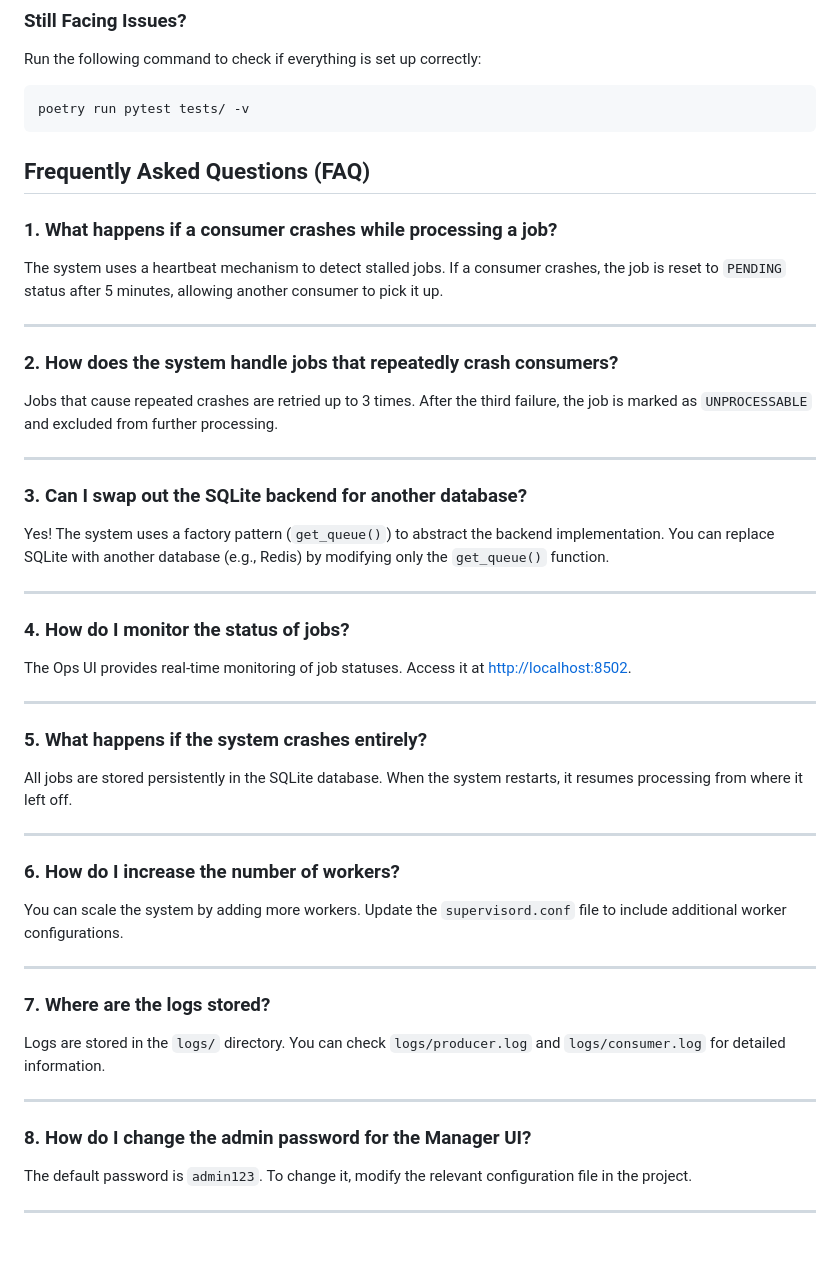
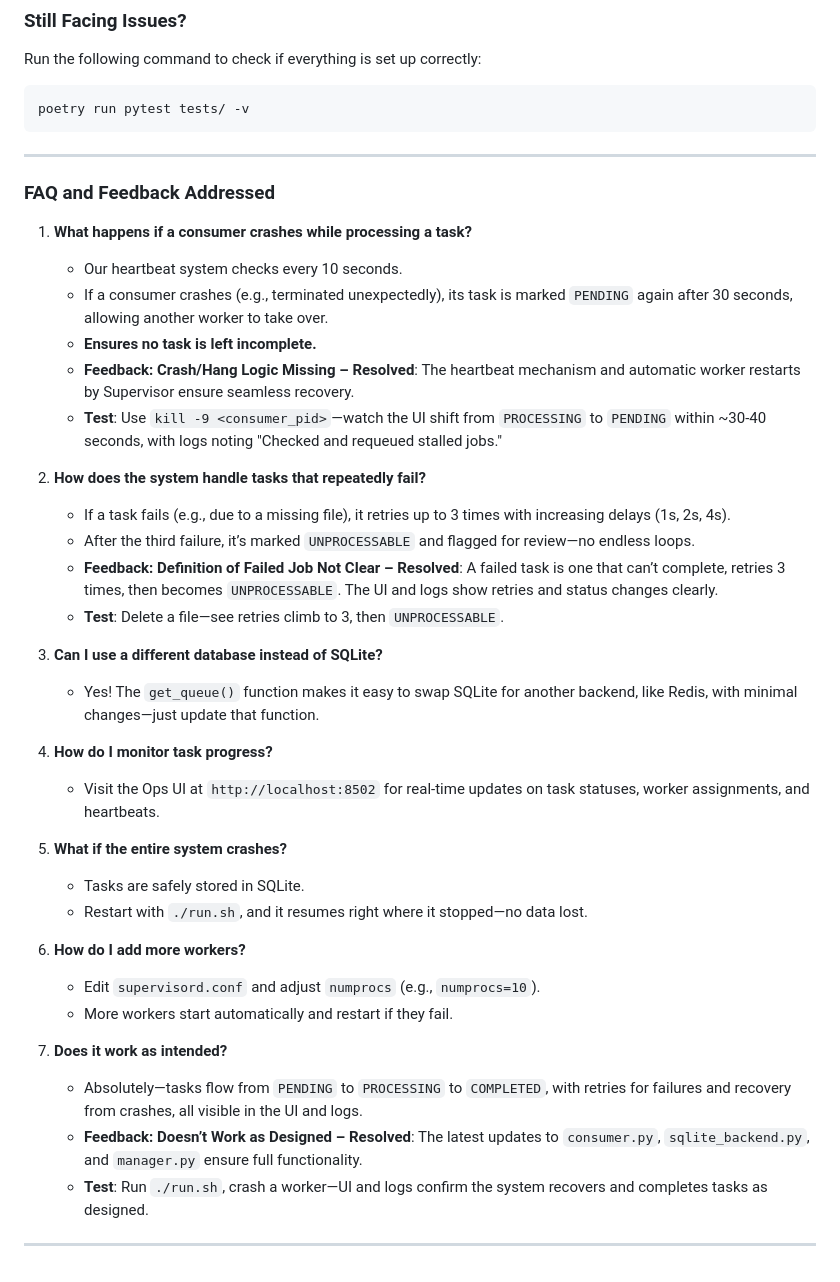
Before and after one commit to srinivassarkar/bootcamp-srinivas, a Markdown page: persistent_queue_project/README.md, the part around the change printed below. GitHub-like rendering.

````diff
--- a/persistent_queue_project/README.md
+++ b/persistent_queue_project/README.md
@@ -119,45 +140,40 @@ Run the following command to check if everything is set up correctly:
 poetry run pytest tests/ -v
 ```
 
-
-## Frequently Asked Questions (FAQ)
-
-### 1. **What happens if a consumer crashes while processing a job?**
-The system uses a heartbeat mechanism to detect stalled jobs. If a consumer crashes, the job is reset to `PENDING` status after 5 minutes, allowing another consumer to pick it up.
-
 ---
 
-### 2. **How does the system handle jobs that repeatedly crash consumers?**
-Jobs that cause repeated crashes are retried up to 3 times. After the third failure, the job is marked as `UNPROCESSABLE` and excluded from further processing.
+### FAQ and Feedback Addressed
 
+1. **What happens if a consumer crashes while processing a task?**
+   - Our heartbeat system checks every 10 seconds.
+   - If a consumer crashes (e.g., terminated unexpectedly), its task is marked `PENDING` again after 30 seconds, allowing another worker to take over.
+   - **Ensures no task is left incomplete.**
+   - **Feedback: Crash/Hang Logic Missing – Resolved**: The heartbeat mechanism and automatic worker restarts by Supervisor ensure seamless recovery.
+   - **Test**: Use `kill -9 <consumer_pid>`—watch the UI shift from `PROCESSING` to `PENDING` within ~30-40 seconds, with logs noting "Checked and requeued stalled jobs."
+
+2. **How does the system handle tasks that repeatedly fail?**
+   - If a task fails (e.g., due to a missing file), it retries up to 3 times with increasing delays (1s, 2s, 4s).
+   - After the third failure, it’s marked `UNPROCESSABLE` and flagged for review—no endless loops.
+   - **Feedback: Definition of Failed Job Not Clear – Resolved**: A failed task is one that can’t complete, retries 3 times, then becomes `UNPROCESSABLE`. The UI and logs show retries and status changes clearly.
+   - **Test**: Delete a file—see retries climb to 3, then `UNPROCESSABLE`.
+
+3. **Can I use a different database instead of SQLite?**
+   - Yes! The `get_queue()` function makes it easy to swap SQLite for another backend, like Redis, with minimal changes—just update that function.
+
+4. **How do I monitor task progress?**
+   - Visit the Ops UI at `http://localhost:8502` for real-time updates on task statuses, worker assignments, and heartbeats.
+
+5. **What if the entire system crashes?**
+   - Tasks are safely stored in SQLite.
+   - Restart with `./run.sh`, and it resumes right where it stopped—no data lost.
+
+6. **How do I add more workers?**
+   - Edit `supervisord.conf` and adjust `numprocs` (e.g., `numprocs=10`).
+   - More workers start automatically and restart if they fail.
+
+
+7. **Does it work as intended?**
+   - Absolutely—tasks flow from `PENDING` to `PROCESSING` to `COMPLETED`, with retries for failures and recovery from crashes, all visible in the UI and logs.
+   - **Feedback: Doesn’t Work as Designed – Resolved**: The latest updates to `consumer.py`, `sqlite_backend.py`, and `manager.py` ensure full functionality.
+   - **Test**: Run `./run.sh`, crash a worker—UI and logs confirm the system recovers and completes tasks as designed.
 ---
-
-### 3. **Can I swap out the SQLite backend for another database?**
-Yes! The system uses a factory pattern (`get_queue()`) to abstract the backend implementation. You can replace SQLite with another database (e.g., Redis) by modifying only the `get_queue()` function.
-
----
-
-### 4. **How do I monitor the status of jobs?**
-The Ops UI provides real-time monitoring of job statuses. Access it at [http://localhost:8502](http://localhost:8502).
-
----
-
-### 5. **What happens if the system crashes entirely?**
-All jobs are stored persistently in the SQLite database. When the system restarts, it resumes processing from where it left off.
-
----
-
-### 6. **How do I increase the number of workers?**
-You can scale the system by adding more workers. Update the `supervisord.conf` file to include additional worker configurations.
-
----
-
-### 7. **Where are the logs stored?**
-Logs are stored in the `logs/` directory. You can check `logs/producer.log` and `logs/consumer.log` for detailed information.
-
----
-
-### 8. **How do I change the admin password for the Manager UI?**
-The default password is `admin123`. To change it, modify the relevant configuration file in the project.
-
----
````
Also changed, not shown: other parts of persistent_queue_project/README.md (+29 -8 lines).
